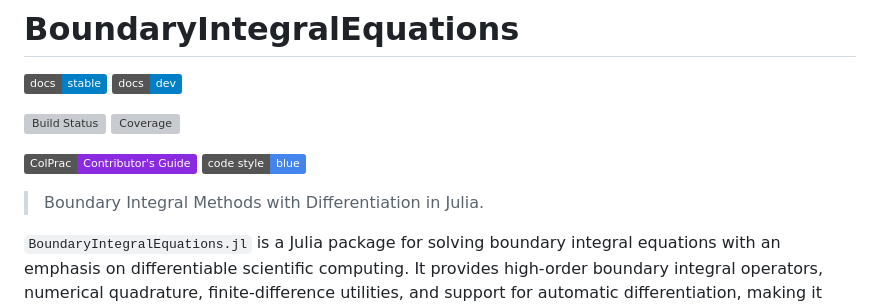
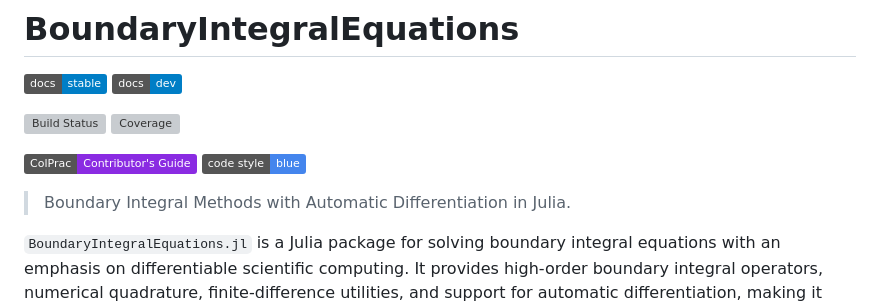
Before and after one commit to sai-kalai/BoundaryIntegralEquations.jl, a Markdown page: README.md, the part around the change. GitHub-like rendering; badges without logos; grey boxes are pictures that could not be loaded.

```diff
--- a/README.md
+++ b/README.md
@@ -9,7 +9,7 @@
 [![ColPrac: Contributor's Guide on Collaborative Practices](https://img.shields.io/badge/ColPrac-Contributor's%20Guide-blueviolet)](https://github.com/SciML/ColPrac)
 [![Code Style: Blue](https://img.shields.io/badge/code%20style-blue-4485ed.svg)](https://github.com/invenia/BlueStyle)
 
-> Boundary Integral Methods with Differentiation in Julia.
+> Boundary Integral Methods with Automatic Differentiation in Julia.
 
 `BoundaryIntegralEquations.jl` is a Julia package for solving boundary integral equations with an emphasis on differentiable scientific computing. It provides high-order boundary integral operators, numerical quadrature, finite-difference utilities, and support for automatic differentiation, making it suitable for PDE-constrained optimization, inverse problems, and shape optimization.
 
```
